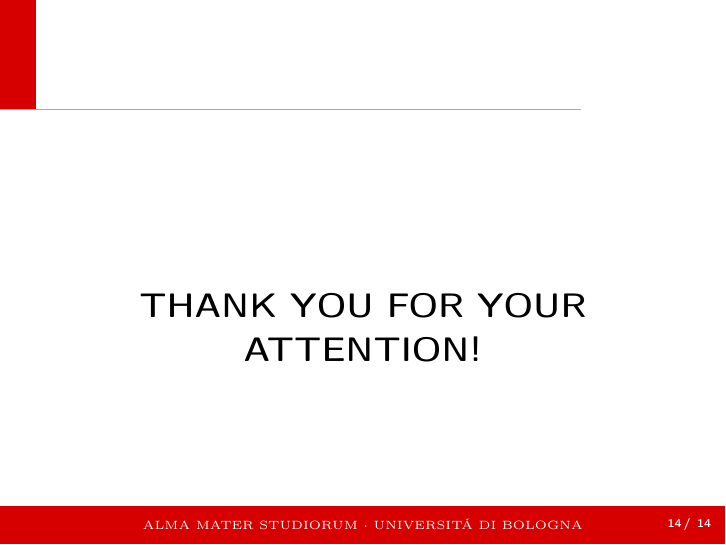
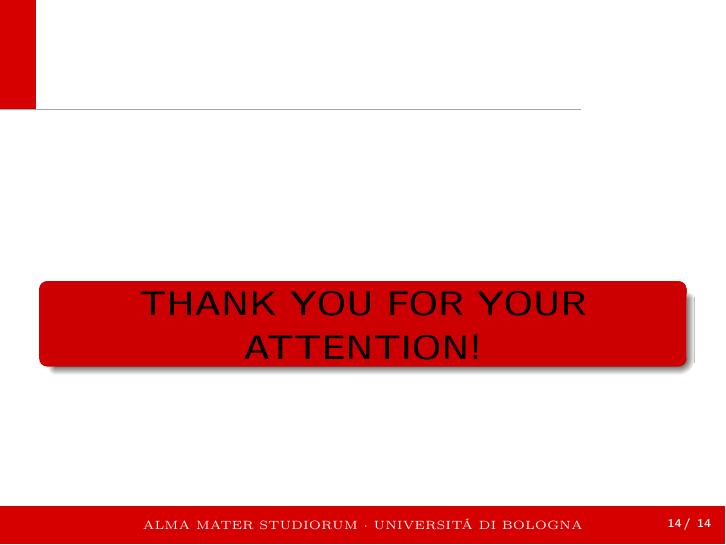
Before and after one commit to bionano94/SCD_Thesis, LaTeX slides (Presentazione/Presentazione.tex, which reads Presentazione/Slices/12)Thanks.tex): page 15 of 18. Compiled offline with pdfLaTeX.

Commit message:
fixed color in last slide

```diff
--- a/Presentazione/Slices/12)Thanks.tex
+++ b/Presentazione/Slices/12)Thanks.tex
@@ -4,7 +4,12 @@
 	\begin{frame}{}{}
 	\LARGE
 	\centering
-
-	\textbf{THANK YOU FOR YOUR ATTENTION!}
+	\setbeamercolor{block title alerted}{fg=white, bg=red!200}
+	\setbeamercolor{block body alerted}{bg=bostonuniversityred!100}
+	\begin{alertblock}{}
+	\LARGE
+	\centering
+		\textbf{THANK YOU FOR YOUR ATTENTION!}
+	\end{alertblock}
 	\end{frame}
 \end{document}
```
